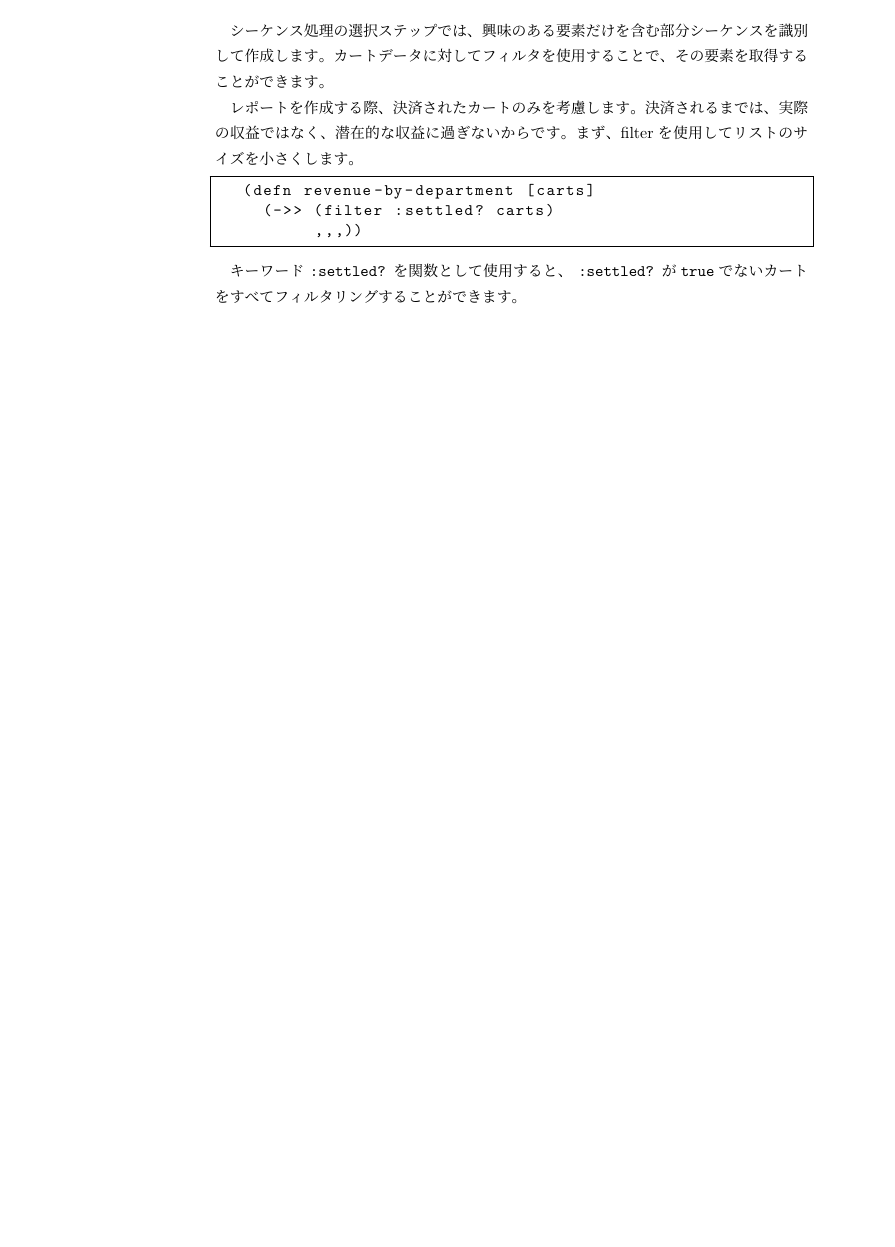
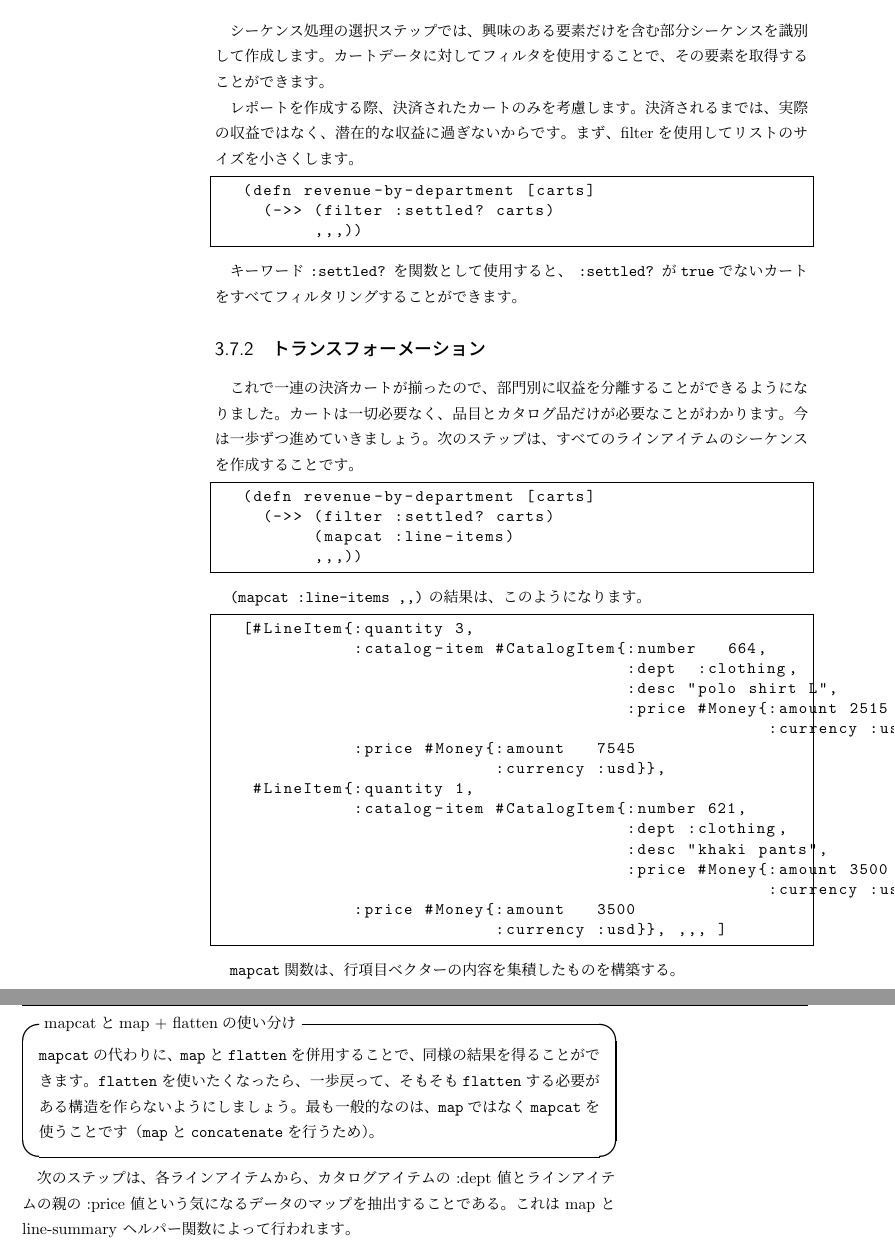
Before and after one commit to ichisemasashi/clojure_books, a LaTeX book (Clojure_Applied/ClojureApplied.tex, which reads Clojure_Applied/001-003-007.tex): part of page 58 of 64 before the commit and two parts of pages 58 and 59 of 66 after it, the two joined at a grey line, cut so that both start at the same text, the shorter picture padded with empty space. Compiled offline with pLaTeX and dvipdfmx; a LaTeX package or settings file that is missing is left out.

Commit message:
[wip][jp] ch03 section 07

```diff
--- a/Clojure_Applied/001-003-007.tex
+++ b/Clojure_Applied/001-003-007.tex
@@ -85,3 +85,45 @@
 \end{lstlisting}
 
 キーワード \texttt{:settled?} を関数として使用すると、 \texttt{:settled?} が\texttt{true}でないカートをすべてフィルタリングすることができます。
+
+\subsection{トランスフォーメーション}
+
+これで一連の決済カートが揃ったので、部門別に収益を分離することができるようになりました。カートは一切必要なく、品目とカタログ品だけが必要なことがわかります。今は一歩ずつ進めていきましょう。次のステップは、すべてのラインアイテムのシーケンスを作成することです。
+
+
+\begin{lstlisting}[numbers=none]
+(defn revenue-by-department [carts]
+  (->> (filter :settled? carts)
+       (mapcat :line-items)
+       ,,,))
+\end{lstlisting}
+
+\texttt{(mapcat :line-items ,,)} の結果は、このようになります。
+
+
+\begin{lstlisting}[numbers=none]
+[#LineItem{:quantity 3,
+           :catalog-item #CatalogItem{:number   664,
+                                      :dept  :clothing,
+                                      :desc "polo shirt L",
+                                      :price #Money{:amount 2515
+                                                    :currency :usd}},
+           :price #Money{:amount   7545
+                         :currency :usd}},
+ #LineItem{:quantity 1,
+           :catalog-item #CatalogItem{:number 621,
+                                      :dept :clothing,
+                                      :desc "khaki pants",
+                                      :price #Money{:amount 3500
+                                                    :currency :usd}},
+           :price #Money{:amount   3500
+                         :currency :usd}}, ,,, ]
+\end{lstlisting}
+
+\texttt{mapcat}関数は、行項目ベクターの内容を集積したものを構築する。
+
+\begin{itembox}[l]{mapcatとmap + flattenの使い分け}
+\texttt{mapcat}の代わりに、\texttt{map}と\texttt{flatten}を併用することで、同様の結果を得ることができます。\texttt{flatten}を使いたくなったら、一歩戻って、そもそも\texttt{flatten}する必要がある構造を作らないようにしましょう。最も一般的なのは、\texttt{map}ではなく\texttt{mapcat}を使うことです（\texttt{map}と\texttt{concatenate}を行うため）。
+\end{itembox}
+
+次のステップは、各ラインアイテムから、カタログアイテムの :dept 値とラインアイテムの親の :price 値という気になるデータのマップを抽出することである。これは map と line-summary ヘルパー関数によって行われます。
```
